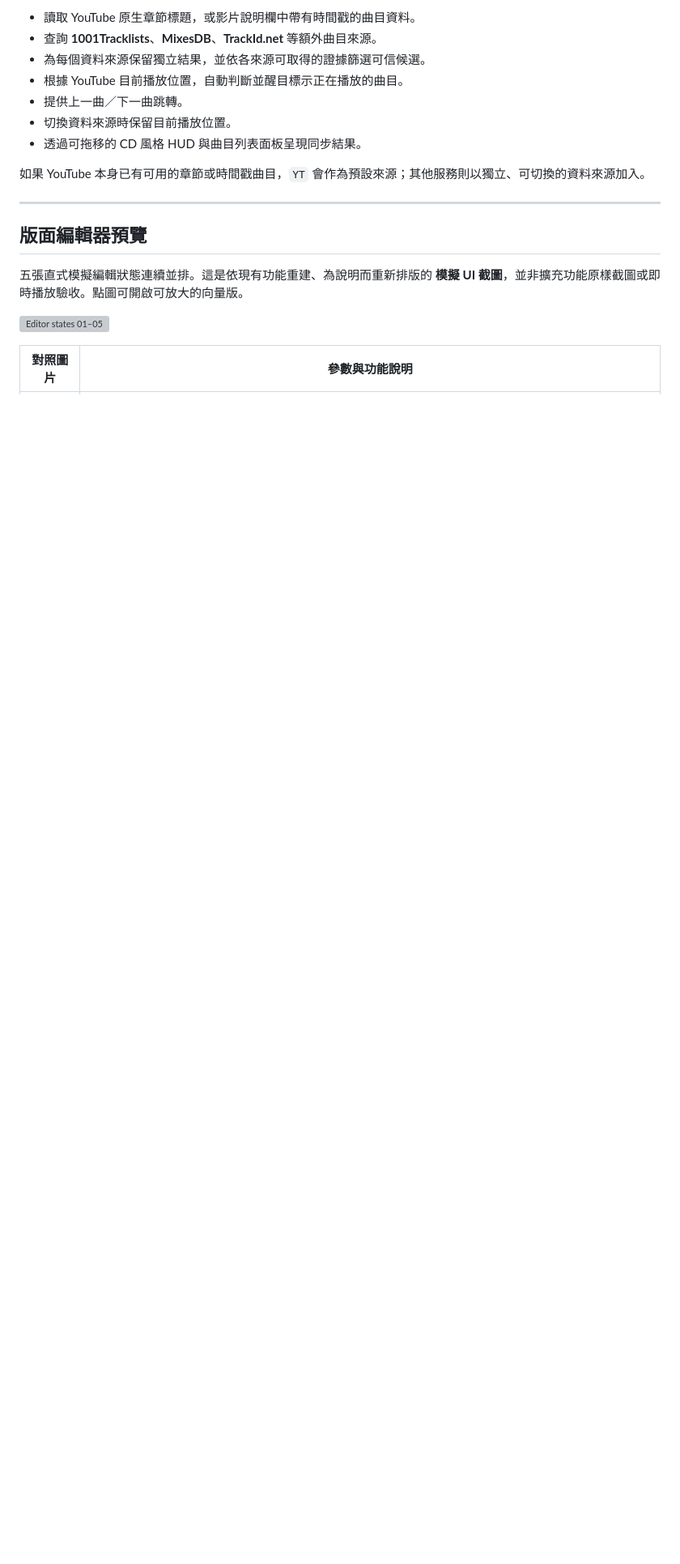
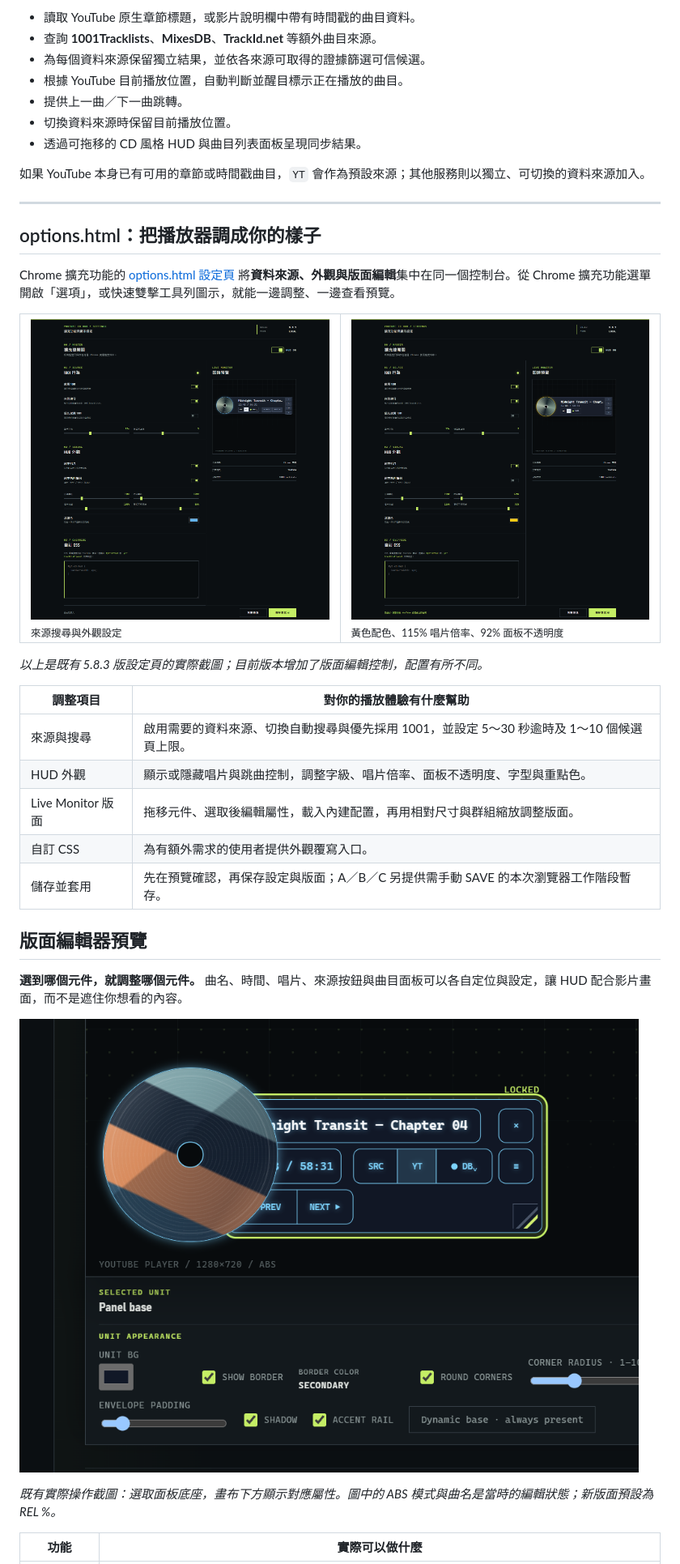
Before and after one commit to pingqLIN/youtube-cd-hud, a Markdown page: README.zh-tw.md, the part around one of its changes. Shown at 81% size. GitHub-like rendering; blank space fills up the shorter version; grey boxes are pictures that could not be loaded.

```diff
--- a/README.zh-tw.md
+++ b/README.zh-tw.md
@@ -117,11 +131,34 @@ YouTube CD HUD 會搜尋、整理並切換多個曲目資料來源，再依 YouT
 
 ---
 
+## options.html：把播放器調成你的樣子
+
+Chrome 擴充功能的 [options.html 設定頁](extension/options/options.html) 將**資料來源、外觀與版面編輯**集中在同一個控制台。從 Chrome 擴充功能選單開啟「選項」，或快速雙擊工具列圖示，就能一邊調整、一邊查看預覽。
+
+<table>
+<tr>
+<td width="50%"><img src="docs/assets/readme/youtube-cd-hud-options-overview.png" width="100%" alt="真實設定頁截圖：來源搜尋、外觀控制與即時預覽" /><br /><sub>來源搜尋與外觀設定</sub></td>
+<td width="50%"><img src="docs/assets/readme/youtube-cd-hud-options-configured.png" width="100%" alt="真實設定頁截圖：黃色配色、115% 唱片倍率與92%不透明度" /><br /><sub>黃色配色、115% 唱片倍率、92% 面板不透明度</sub></td>
+</tr>
+</table>
+
+*以上是既有 5.8.3 版設定頁的實際截圖；目前版本增加了版面編輯控制，配置有所不同。*
+
+| 調整項目 | 對你的播放體驗有什麼幫助 |
+| --- | --- |
+| 來源與搜尋 | 啟用需要的資料來源、切換自動搜尋與優先採用 1001，並設定 5～30 秒逾時及 1～10 個候選頁上限。 |
+| HUD 外觀 | 顯示或隱藏唱片與跳曲控制，調整字級、唱片倍率、面板不透明度、字型與重點色。 |
+| Live Monitor 版面 | 拖移元件、選取後編輯屬性，載入內建配置，再用相對尺寸與群組縮放調整版面。 |
+| 自訂 CSS | 為有額外需求的使用者提供外觀覆寫入口。 |
+| 儲存並套用 | 先在預覽確認，再保存設定與版面；A／B／C 另提供需手動 SAVE 的本次瀏覽器工作階段暫存。 |
+
 ## 版面編輯器預覽
 
-五張直式模擬編輯狀態連續並排。這是依現有功能重建、為說明而重新排版的 **模擬 UI 截圖**，並非擴充功能原樣截圖或即時播放驗收。點圖可開啟可放大的向量版。
+**選到哪個元件，就調整哪個元件。** 曲名、時間、唱片、來源按鈕與曲目面板可以各自定位與設定，讓 HUD 配合影片畫面，而不是遮住你想看的內容。
 
-[![Editor states 01–05](docs/assets/readme/editor-states/editor-states-strip.jpg)](docs/assets/readme/editor-states/editor-states-strip.svg)
+![實際編輯器局部截圖：選取 Panel base 後調整背景、邊框、圓角、包覆留白與效果](docs/assets/readme/youtube-cd-hud-layout-editor-controls.png)
 
-| 對照圖片 | 參數與功能說明 |
+*既有實際操作截圖：選取面板底座，畫布下方顯示對應屬性。圖中的 ABS 模式與曲名是當時的編輯狀態；新版面預設為 REL %。*
+
+| 功能 | 實際可以做什麼 |
 | --- | --- |
```
Also changed, not shown: other parts of README.zh-tw.md (+20 -7 lines), README.ja.md (+14 -4 lines), README.md (+46 -10 lines).
